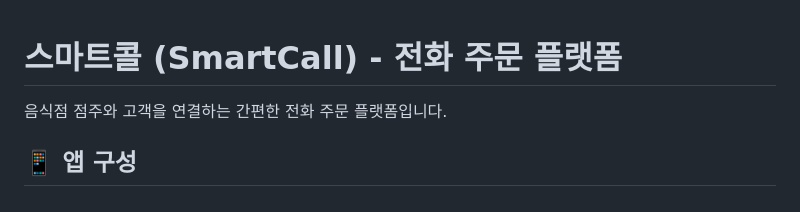
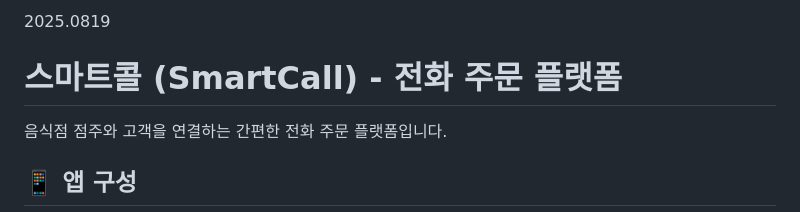
Before and after one commit to ingstudiokr/smartcall_flutter, a Markdown page: README.md, the part around the change. Drawn GitHub-style.

```diff
--- a/README.md
+++ b/README.md
@@ -1,3 +1,5 @@
+2025.0819
+
 # 스마트콜 (SmartCall) - 전화 주문 플랫폼
 
 음식점 점주와 고객을 연결하는 간편한 전화 주문 플랫폼입니다.
```
